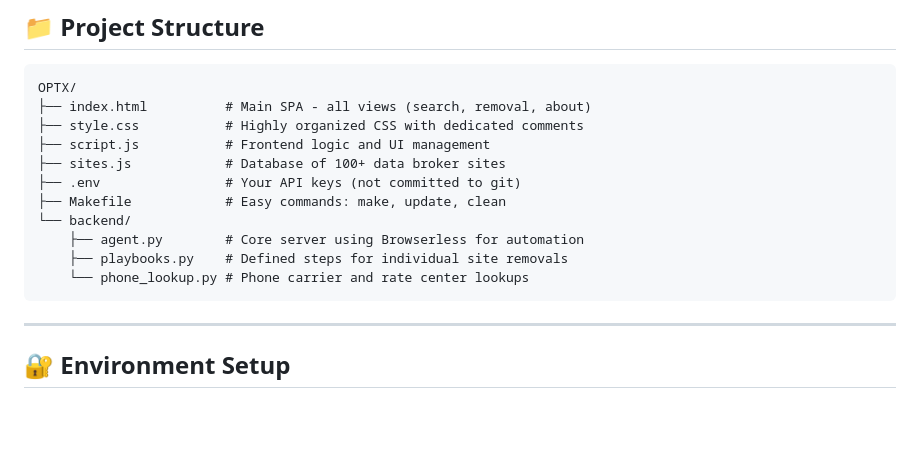
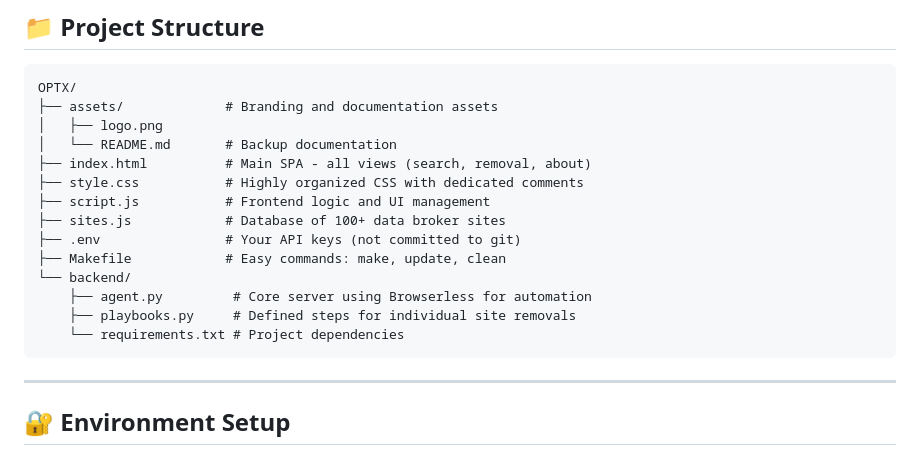
Before and after one commit to KhalidKhalel/OPTX, a Markdown page: README.md, the part around one of its changes. Drawn GitHub-style; blank space fills up the shorter version.

````diff
--- a/README.md
+++ b/README.md
@@ -170,6 +170,9 @@ make --version
 
 ```
 OPTX/
+├── assets/             # Branding and documentation assets
+│   ├── logo.png
+│   └── README.md       # Backup documentation
 ├── index.html          # Main SPA - all views (search, removal, about)
 ├── style.css           # Highly organized CSS with dedicated comments
 ├── script.js           # Frontend logic and UI management
@@ -177,9 +180,9 @@ OPTX/
 ├── .env                # Your API keys (not committed to git)
 ├── Makefile            # Easy commands: make, update, clean
 └── backend/
-    ├── agent.py        # Core server using Browserless for automation
-    ├── playbooks.py    # Defined steps for individual site removals
-    └── phone_lookup.py # Phone carrier and rate center lookups
+    ├── agent.py         # Core server using Browserless for automation
+    ├── playbooks.py     # Defined steps for individual site removals
+    └── requirements.txt # Project dependencies
 ```
 
 ---
````
Also changed, not shown: other parts of README.md (+1 -1 lines).
